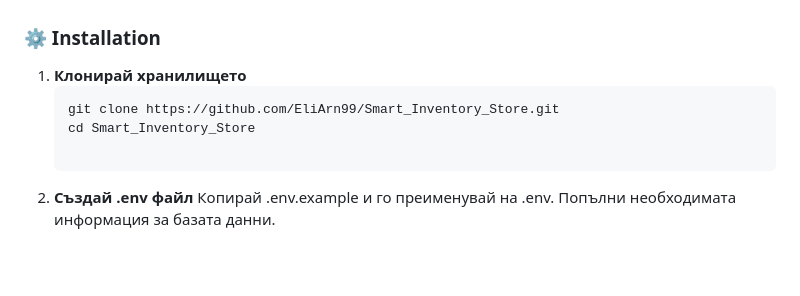
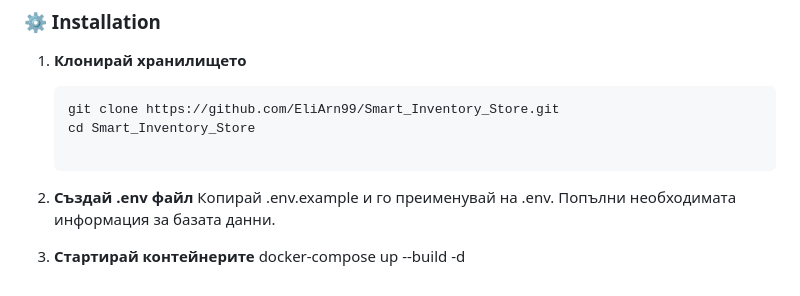
Before and after one commit to EliArn99/Smart_Inventory_Store, a Markdown page: README.md, the part around the change. Drawn GitHub-style; blank space fills up the shorter version.

```diff
--- a/README.md
+++ b/README.md
@@ -85,3 +85,6 @@
 2. **Създай .env файл**
 Копирай .env.example и го преименувай на .env.
 Попълни необходимата информация за базата данни.
+
+3. **Стартирай контейнерите**
+docker-compose up --build -d
```
